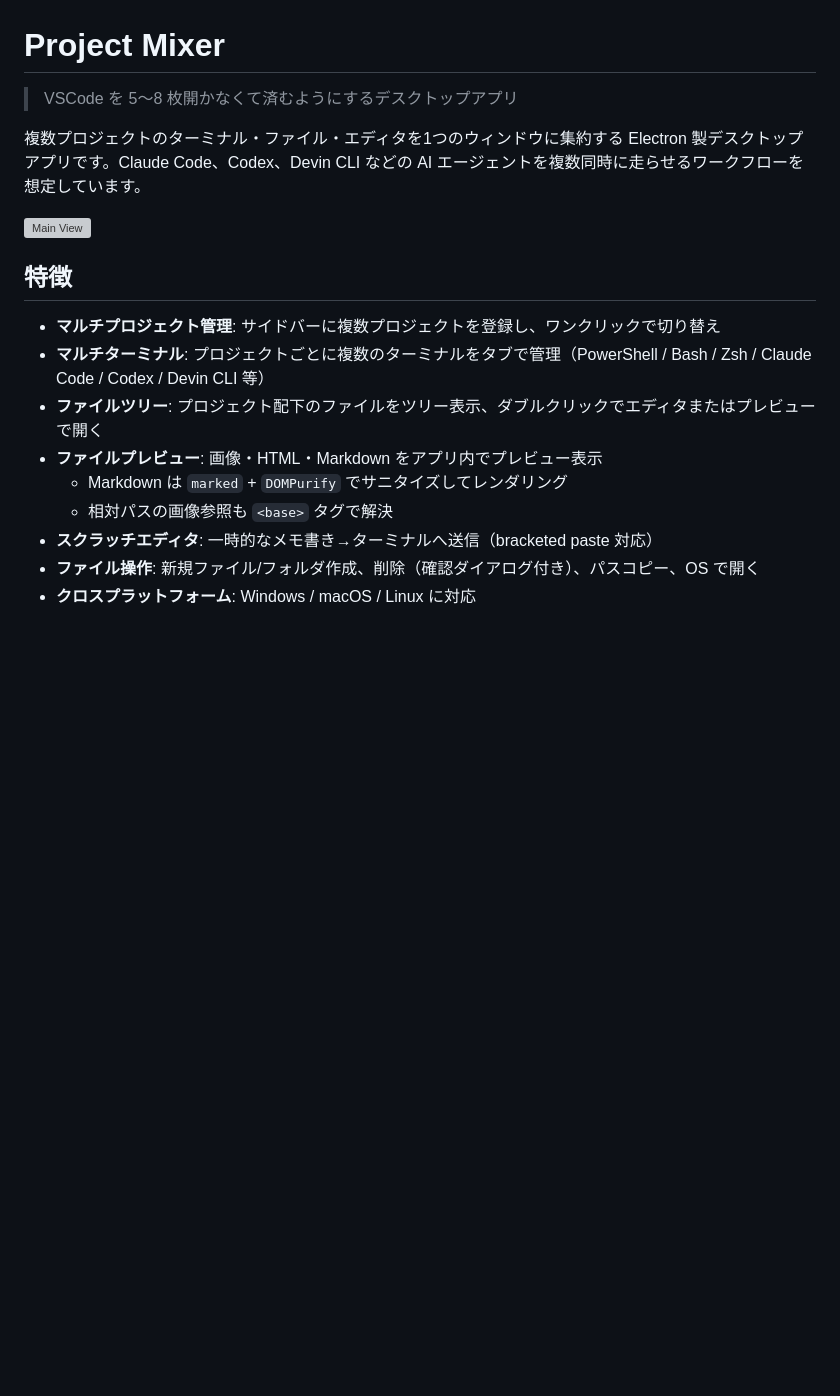
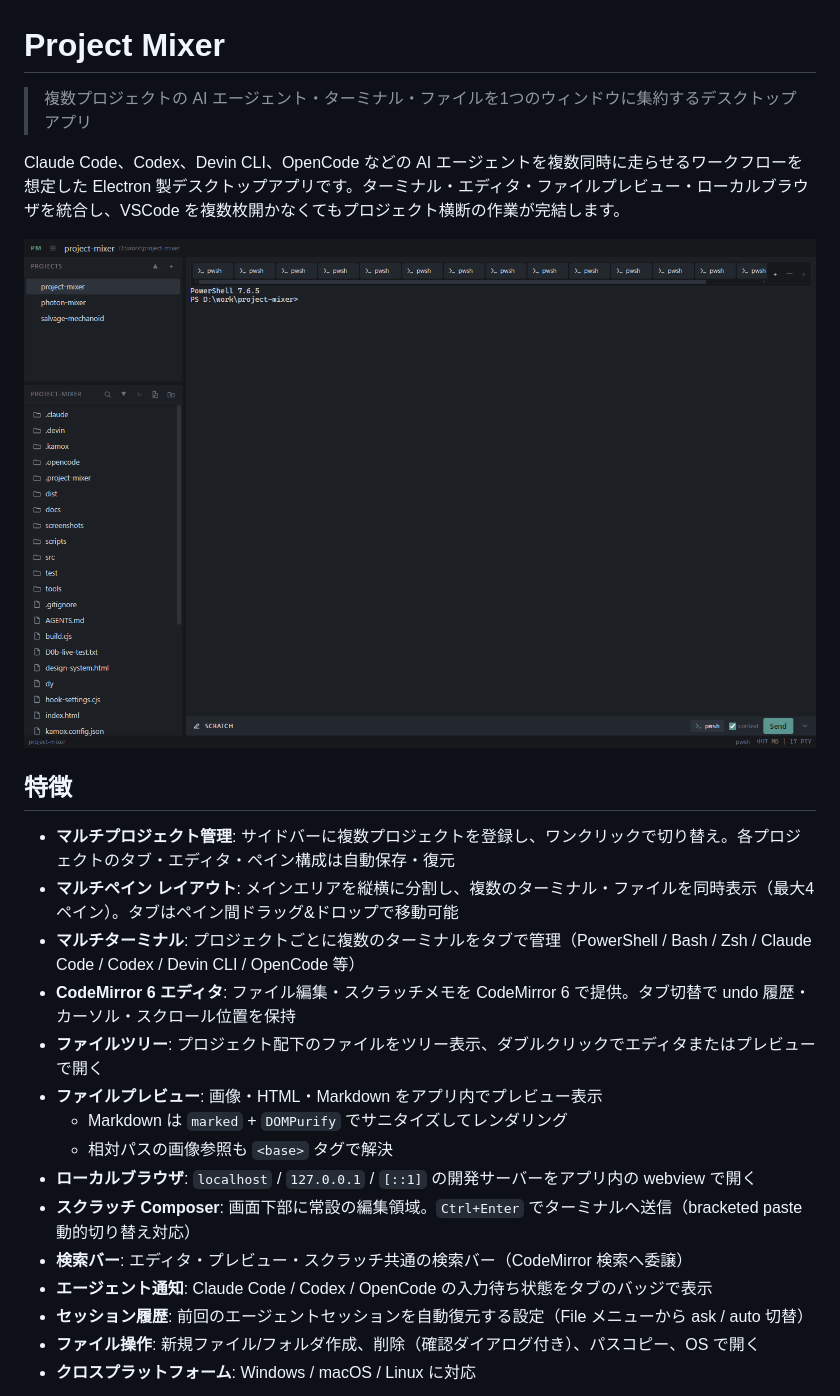
Before and after one commit to iwabuchi404/project-mixer, a Markdown page: README.md, the part around one of its changes. GitHub-like rendering; pictures changed too: screenshots/main-view.png (added); blank space fills up the shorter version; grey boxes are pictures that could not be loaded.

```diff
--- a/README.md
+++ b/README.md
@@ -1,20 +1,26 @@
 # Project Mixer
 
-> VSCode を 5〜8 枚開かなくて済むようにするデスクトップアプリ
+> 複数プロジェクトの AI エージェント・ターミナル・ファイルを1つのウィンドウに集約するデスクトップアプリ
 
-複数プロジェクトのターミナル・ファイル・エディタを1つのウィンドウに集約する Electron 製デスクトップアプリです。Claude Code、Codex、Devin CLI などの AI エージェントを複数同時に走らせるワークフローを想定しています。
+Claude Code、Codex、Devin CLI、OpenCode などの AI エージェントを複数同時に走らせるワークフローを想定した Electron 製デスクトップアプリです。ターミナル・エディタ・ファイルプレビュー・ローカルブラウザを統合し、VSCode を複数枚開かなくてもプロジェクト横断の作業が完結します。
 
 ![Main View](screenshots/main-view.png)
 
 ## 特徴
 
-- **マルチプロジェクト管理**: サイドバーに複数プロジェクトを登録し、ワンクリックで切り替え
-- **マルチターミナル**: プロジェクトごとに複数のターミナルをタブで管理（PowerShell / Bash / Zsh / Claude Code / Codex / Devin CLI 等）
+- **マルチプロジェクト管理**: サイドバーに複数プロジェクトを登録し、ワンクリックで切り替え。各プロジェクトのタブ・エディタ・ペイン構成は自動保存・復元
+- **マルチペイン レイアウト**: メインエリアを縦横に分割し、複数のターミナル・ファイルを同時表示（最大4ペイン）。タブはペイン間ドラッグ&ドロップで移動可能
+- **マルチターミナル**: プロジェクトごとに複数のターミナルをタブで管理（PowerShell / Bash / Zsh / Claude Code / Codex / Devin CLI / OpenCode 等）
+- **CodeMirror 6 エディタ**: ファイル編集・スクラッチメモを CodeMirror 6 で提供。タブ切替で undo 履歴・カーソル・スクロール位置を保持
 - **ファイルツリー**: プロジェクト配下のファイルをツリー表示、ダブルクリックでエディタまたはプレビューで開く
 - **ファイルプレビュー**: 画像・HTML・Markdown をアプリ内でプレビュー表示
   - Markdown は `marked` + `DOMPurify` でサニタイズしてレンダリング
   - 相対パスの画像参照も `<base>` タグで解決
-- **スクラッチエディタ**: 一時的なメモ書き→ターミナルへ送信（bracketed paste 対応）
+- **ローカルブラウザ**: `localhost` / `127.0.0.1` / `[::1]` の開発サーバーをアプリ内の webview で開く
+- **スクラッチ Composer**: 画面下部に常設の編集領域。`Ctrl+Enter` でターミナルへ送信（bracketed paste 動的切り替え対応）
+- **検索バー**: エディタ・プレビュー・スクラッチ共通の検索バー（CodeMirror 検索へ委譲）
+- **エージェント通知**: Claude Code / Codex / OpenCode の入力待ち状態をタブのバッジで表示
+- **セッション履歴**: 前回のエージェントセッションを自動復元する設定（File メニューから ask / auto 切替）
 - **ファイル操作**: 新規ファイル/フォルダ作成、削除（確認ダイアログ付き）、パスコピー、OS で開く
 - **クロスプラットフォーム**: Windows / macOS / Linux に対応
 
```
Also changed, not shown: other parts of README.md (+31 -13 lines), screenshots/markdown-preview.png (added), screenshots/multi-pane.png (added).
